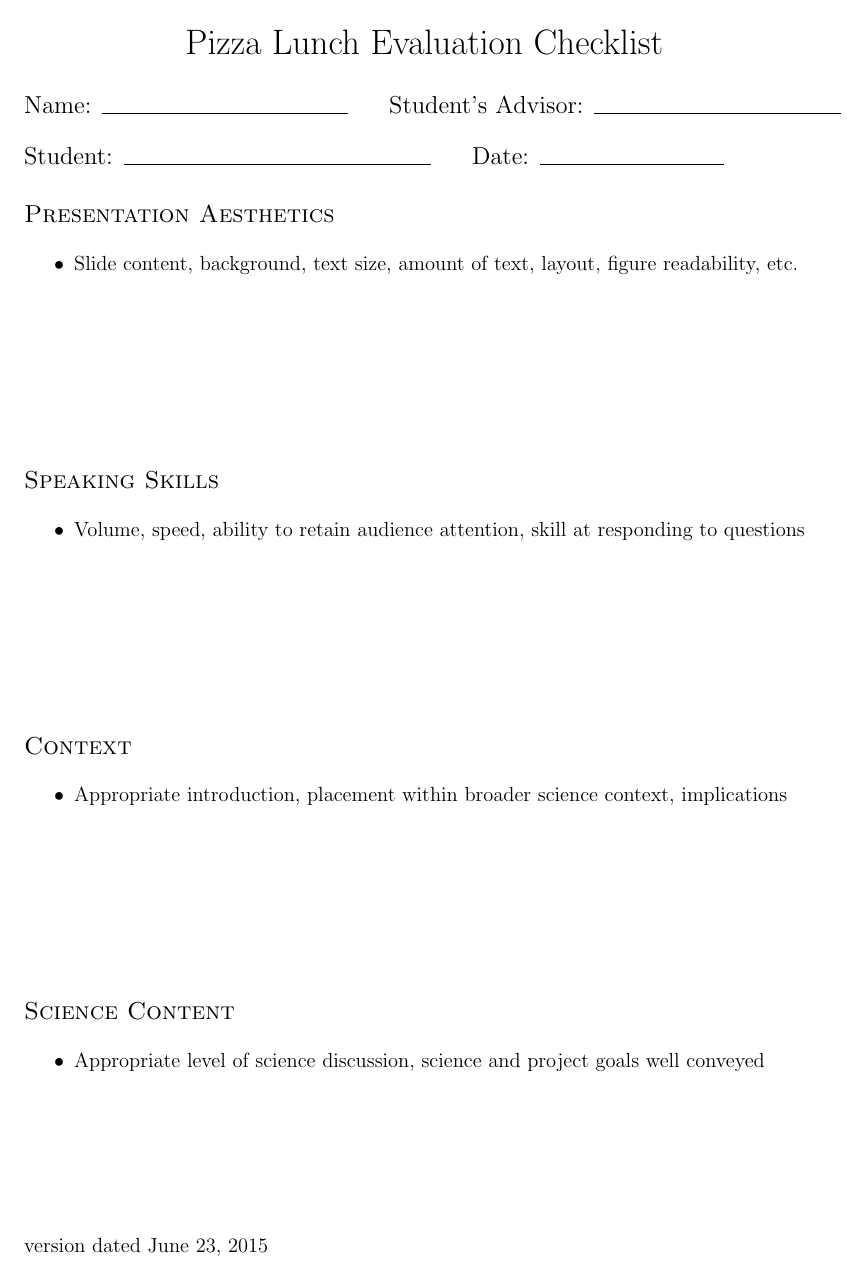
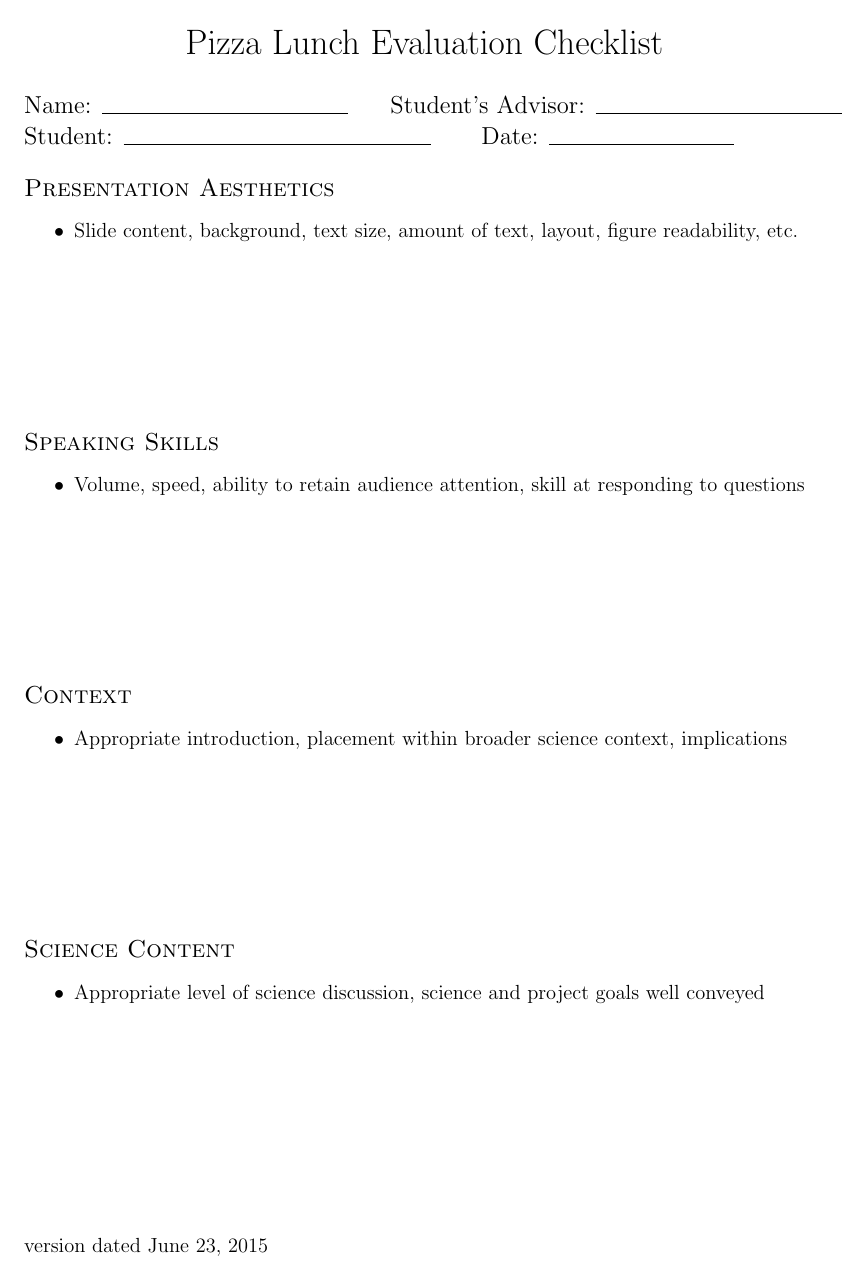
Before and after one commit to karraki/astro-grad-progress-eval, a LaTeX document (PizzaLunchChecklist.tex): the whole page. Compiled offline with pdfLaTeX.

Commit message:
additional format changes

```diff
--- a/PizzaLunchChecklist.tex
+++ b/PizzaLunchChecklist.tex
@@ -12,20 +12,19 @@
 \chead{}
 \cfoot{}
 \fancyhead[CO]{
- {\LARGE{}Pizza Lunch Evaluation Checklist}}
+ {\LARGE Pizza Lunch Evaluation Checklist}}
 \fancyfoot[LO]{
  version dated \today}
 \begin{document}
-\baselineskip=18pt
 
-{\large Name: \showline}\hspace{20pt}
-{\large Student's Advisor: \showline}\\
-\vspace{12pt}
-{\large Student: \showline[2.5]}\hspace{20pt}
-{\large Date: \showline[1.5]}
-\vspace{16pt}
+{\large
+Name: \showline \hspace{20pt}
+Student's Advisor: \showline\\
+Student: \showline[2.5] \hspace{20pt}
+Date: \showline[1.5]\\ \vspace{16pt} }
 
-{\large\textsc{Presentation Aesthetics}}
+{\large
+\textsc{Presentation Aesthetics}}
 \begin{itemize}
 \item Slide content, background, text size, amount of text, layout, figure readability, etc.
 \end{itemize}
```
Also changed, not shown: PizzaLunchChecklist.pdf.
